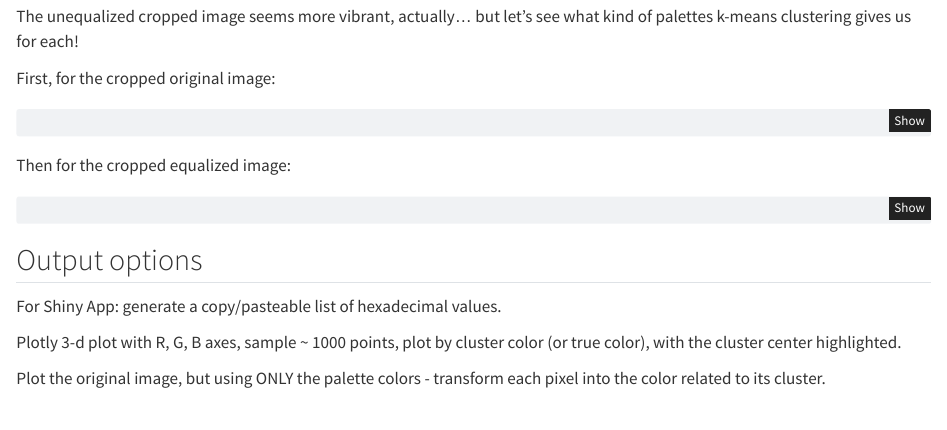
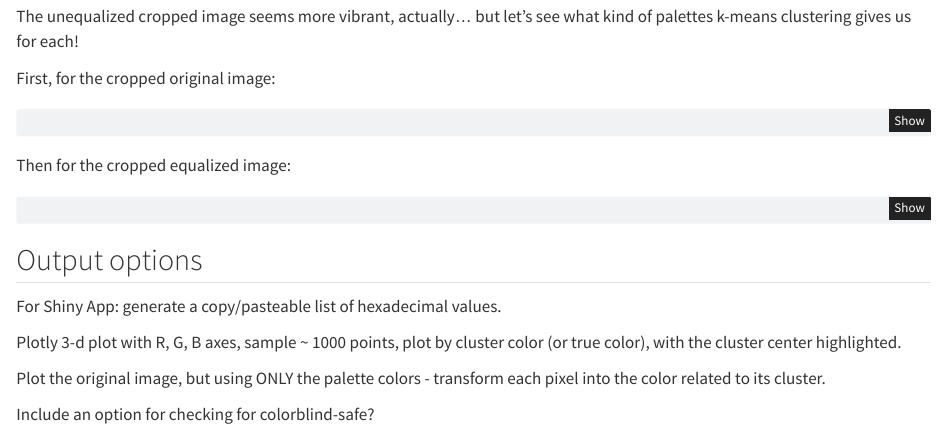
Before and after one commit to oharac/palette_from_pic, a Quarto document (pal_from_pic.qmd): the page in a window 1100 px wide, from 1320 px down. Rendered offline with R 4.5, knitr and Pandoc in place of Quarto, with nearby package versions; the code chunks are not run, so their results and figures are left out.

Commit message:
and one more Shiny idea

```diff
--- a/pal_from_pic.qmd
+++ b/pal_from_pic.qmd
@@ -190,3 +190,5 @@ For Shiny App: generate a copy/pasteable list of hexadecimal values.
 Plotly 3-d plot with R, G, B axes, sample ~ 1000 points, plot by cluster color (or true color), with the cluster center highlighted.
 
 Plot the original image, but using ONLY the palette colors - transform each pixel into the color related to its cluster.
+
+Include an option for checking for colorblind-safe?
```
